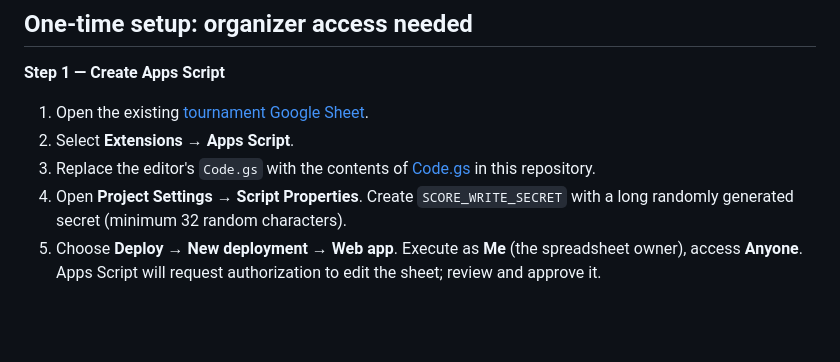
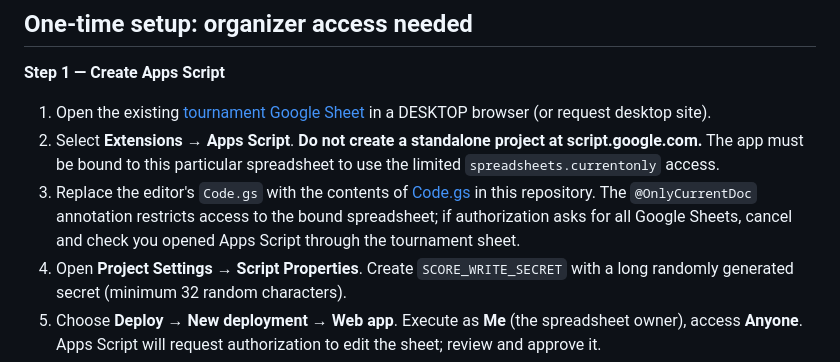
Before and after one commit to tchomkaew-stack/cerge-ei-pingpong-2026, a Markdown page: integrations/README-score-write.md, the part around the change. Drawn GitHub-style; blank space fills up the shorter version.

Commit message:
Clarify spreadsheet-bound project requirement to limit Google authorization scope

```diff
--- a/integrations/README-score-write.md
+++ b/integrations/README-score-write.md
@@ -11,9 +11,9 @@ This feature is already implemented in the live website source:
 
 **Step 1 — Create Apps Script**
 
-1. Open the existing [tournament Google Sheet](https://docs.google.com/spreadsheets/d/1tbDsjuuQhpLPLtzR5w14DlT-D1HK4slx4iFtcWjfhyI/edit).
-2. Select **Extensions → Apps Script**.
-3. Replace the editor's `Code.gs` with the contents of [Code.gs](./google-apps-script/Code.gs) in this repository.
+1. Open the existing [tournament Google Sheet](https://docs.google.com/spreadsheets/d/1tbDsjuuQhpLPLtzR5w14DlT-D1HK4slx4iFtcWjfhyI/edit) in a DESKTOP browser (or request desktop site).
+2. Select **Extensions → Apps Script**. **Do not create a standalone project at script.google.com.** The app must be bound to this particular spreadsheet to use the limited `spreadsheets.currentonly` access.
+3. Replace the editor's `Code.gs` with the contents of [Code.gs](./google-apps-script/Code.gs) in this repository. The `@OnlyCurrentDoc` annotation restricts access to the bound spreadsheet; if authorization asks for all Google Sheets, cancel and check you opened Apps Script through the tournament sheet.
 4. Open **Project Settings → Script Properties**. Create `SCORE_WRITE_SECRET` with a long randomly generated secret (minimum 32 random characters).
 5. Choose **Deploy → New deployment → Web app**. Execute as **Me** (the spreadsheet owner), access **Anyone**. Apps Script will request authorization to edit the sheet; review and approve it.
 6. Copy the Web app URL ending in `/exec`. Do not use the editor URL or `/dev` URL.
```
